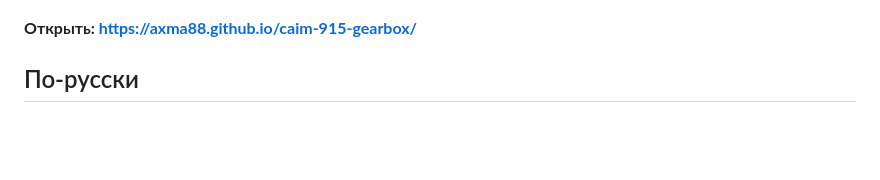
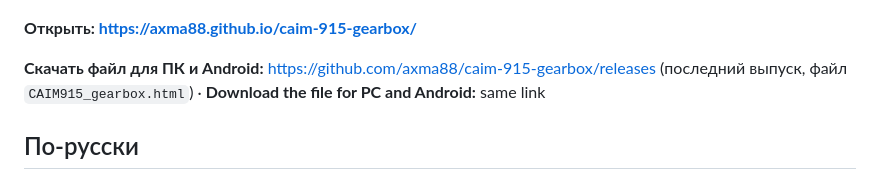
Before and after one commit to axma88/caim-915-gearbox, a Markdown page: README.md, the part around the change. Rendered like a GitHub page; blank space fills up the shorter version.

Commit message:
README: link to releases (download the file for PC and Android)
Co-Authored-By: Claude Opus 5.5 <noreply@anthropic.com>

```diff
--- a/README.md
+++ b/README.md
@@ -3,6 +3,8 @@
 ![CAIM 915](preview.png)
 
 **Открыть: https://axma88.github.io/caim-915-gearbox/**
+
+**Скачать файл для ПК и Android:** https://github.com/axma88/caim-915-gearbox/releases (последний выпуск, файл `CAIM915_gearbox.html`) · **Download the file for PC and Android:** same link
 
 ## По-русски
 
```
